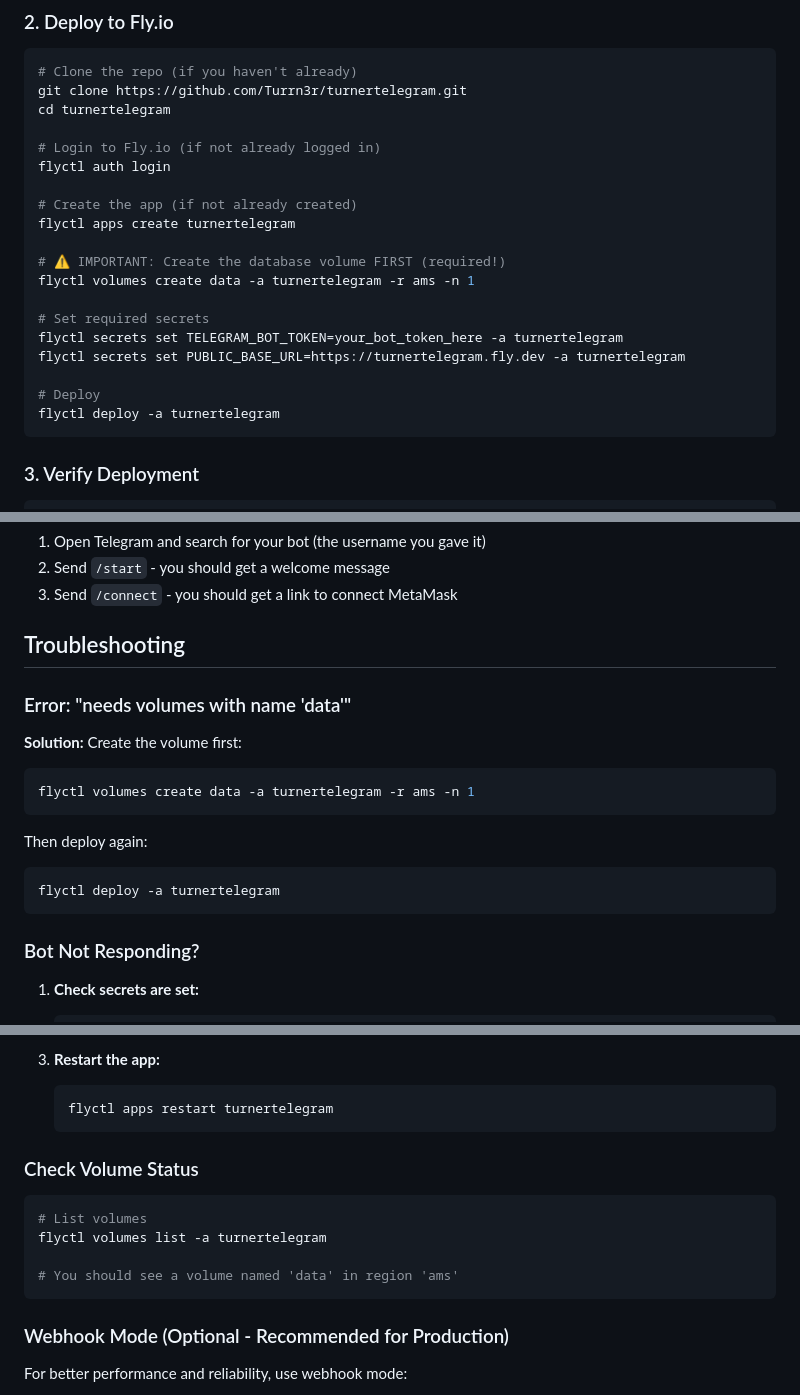
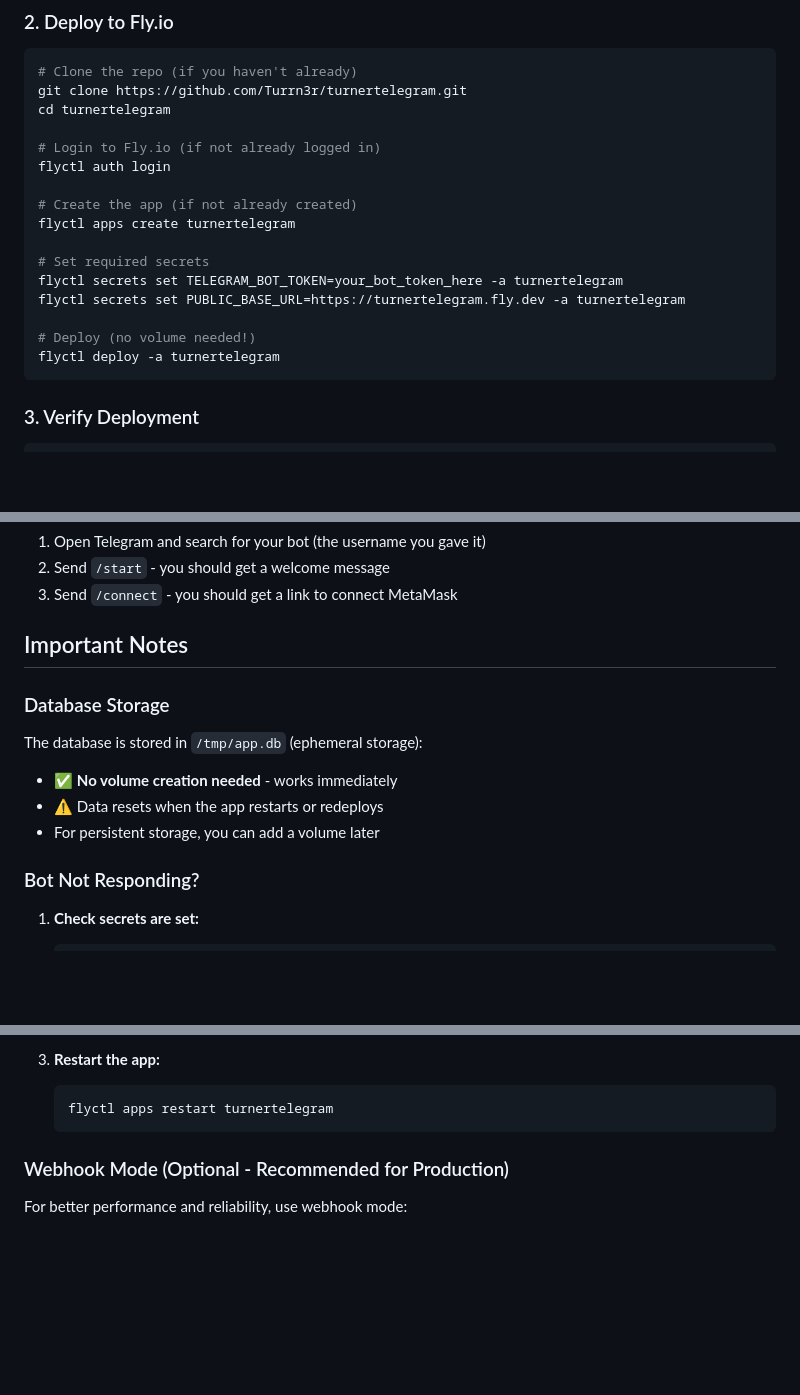
Before and after one commit to Turrn3r/turnertelegram, a Markdown page: readme.md, 3 parts joined by grey strips. Drawn GitHub-style; blank space fills up the shorter version.

Commit message:
Update README: Remove volume requirement, use ephemeral storage

````diff
--- a/readme.md
+++ b/readme.md
@@ -28,14 +28,11 @@ flyctl auth login
 # Create the app (if not already created)
 flyctl apps create turnertelegram
 
-# ⚠️ IMPORTANT: Create the database volume FIRST (required!)
-flyctl volumes create data -a turnertelegram -r ams -n 1
-
 # Set required secrets
 flyctl secrets set TELEGRAM_BOT_TOKEN=your_bot_token_here -a turnertelegram
 flyctl secrets set PUBLIC_BASE_URL=https://turnertelegram.fly.dev -a turnertelegram
 
-# Deploy
+# Deploy (no volume needed!)
 flyctl deploy -a turnertelegram
 ```
 
@@ -57,19 +54,14 @@ flyctl logs -a turnertelegram | grep -i telegram
 2. Send `/start` - you should get a welcome message
 3. Send `/connect` - you should get a link to connect MetaMask
 
-## Troubleshooting
+## Important Notes
 
-### Error: "needs volumes with name 'data'"
+### Database Storage
 
-**Solution:** Create the volume first:
-```bash
-flyctl volumes create data -a turnertelegram -r ams -n 1
-```
-
-Then deploy again:
-```bash
-flyctl deploy -a turnertelegram
-```
+The database is stored in `/tmp/app.db` (ephemeral storage):
+- ✅ **No volume creation needed** - works immediately
+- ⚠️ Data resets when the app restarts or redeploys
+- For persistent storage, you can add a volume later
 
 ### Bot Not Responding?
 
@@ -92,15 +84,6 @@ flyctl deploy -a turnertelegram
    ```bash
    flyctl apps restart turnertelegram
    ```
-
-### Check Volume Status
-
-```bash
-# List volumes
-flyctl volumes list -a turnertelegram
-
-# You should see a volume named 'data' in region 'ams'
-```
 
 ### Webhook Mode (Optional - Recommended for Production)
 
````
Also changed, not shown: other parts of readme.md (+4 -4 lines).
